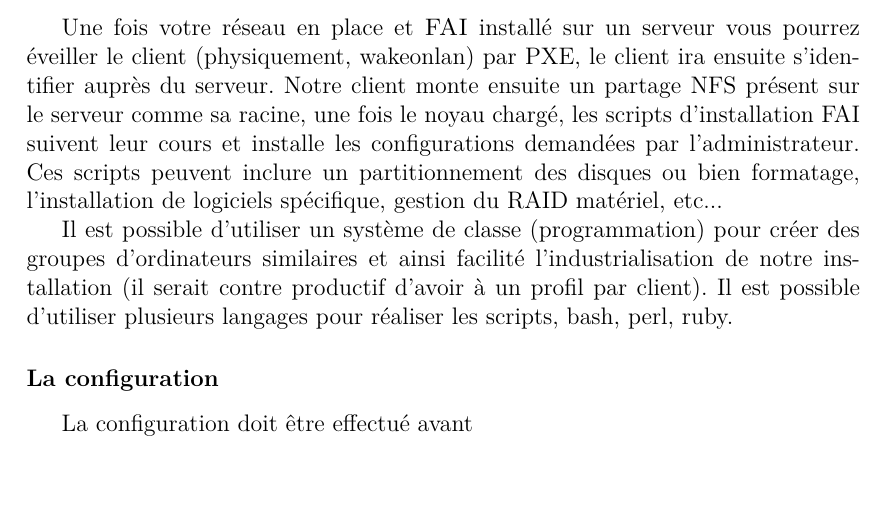
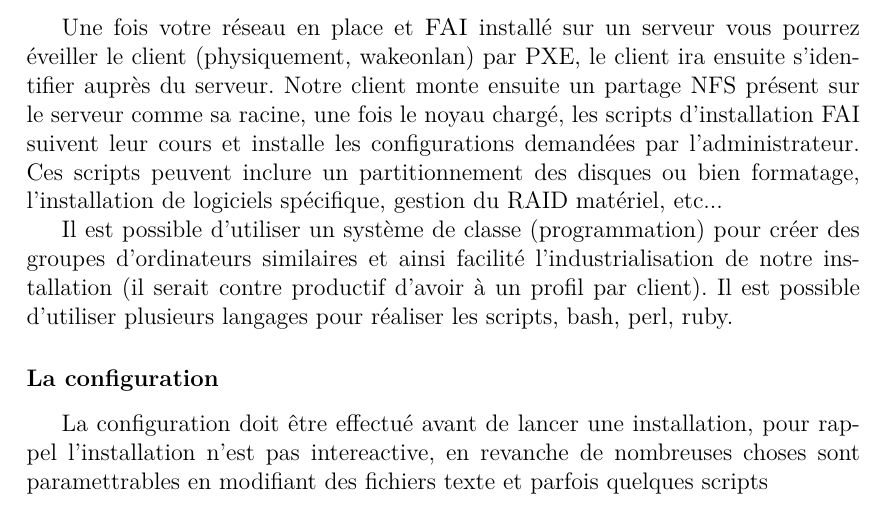
Before and after one commit to Neodiablow/fai-expose-technique, a LaTeX document (final/rapport.tex): part of page 5 of 10, cut so that both start at the same text, the shorter picture padded with empty space. Compiled offline with pdfLaTeX.

Commit message:
before the fall

```diff
--- a/final/rapport.tex
+++ b/final/rapport.tex
@@ -126,7 +126,7 @@ Une fois votre réseau en place et \textsc{FAI} installé sur un serveur vous po
 Il est possible d'utiliser un système de classe (programmation) pour créer des groupes d'ordinateurs similaires et ainsi facilité l'industrialisation de notre installation (il serait contre productif d'avoir à un profil par client). Il est possible d'utiliser plusieurs langages pour réaliser les scripts, bash, perl, ruby.
 
 \subsubsection{La configuration}
-La configuration doit être effectué avant
+La configuration doit être effectué avant de lancer une installation, pour rappel l'installation n'est pas intereactive, en revanche de nombreuses choses sont paramettrables en modifiant des fichiers texte et parfois quelques scripts
 
 
 \chapter{Technique}
```
